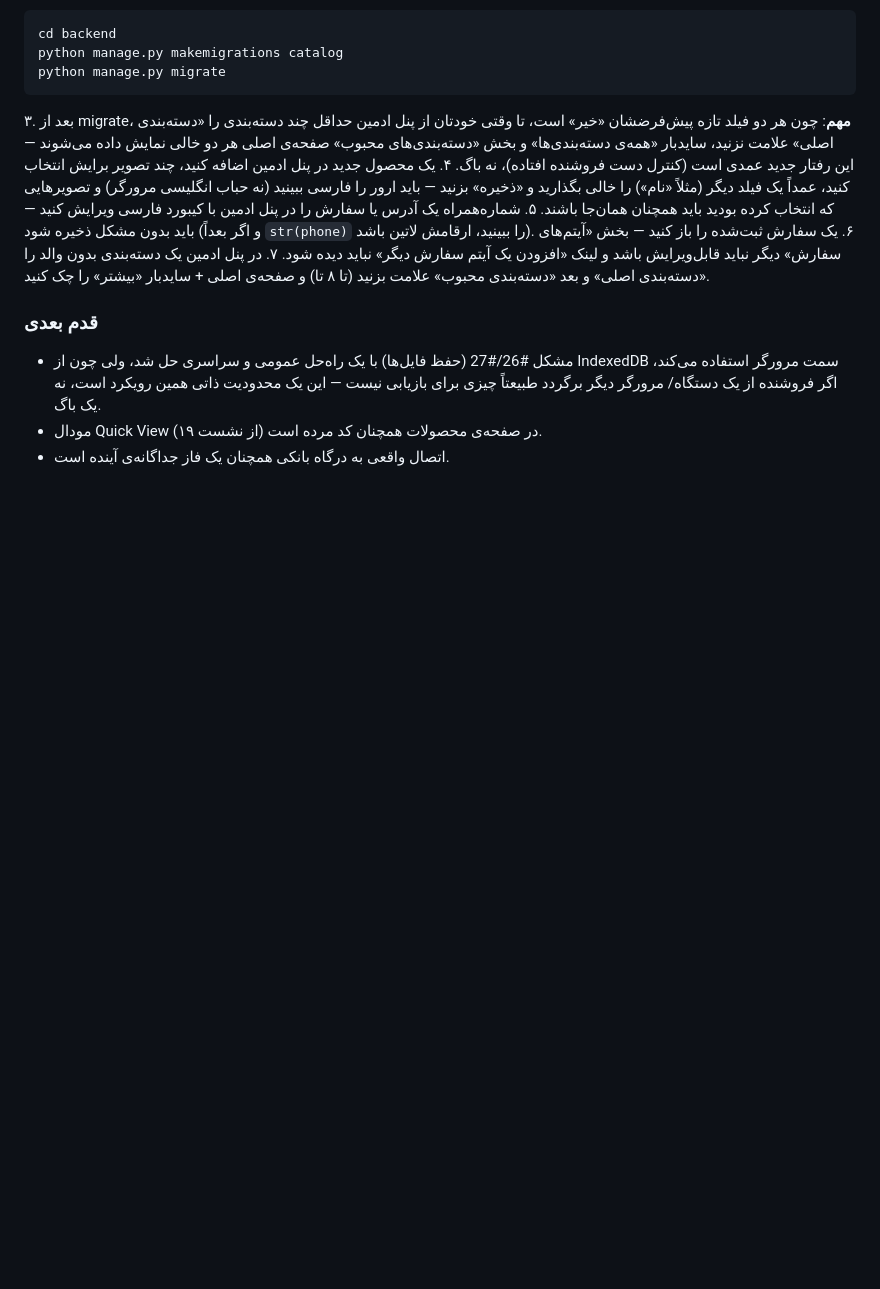
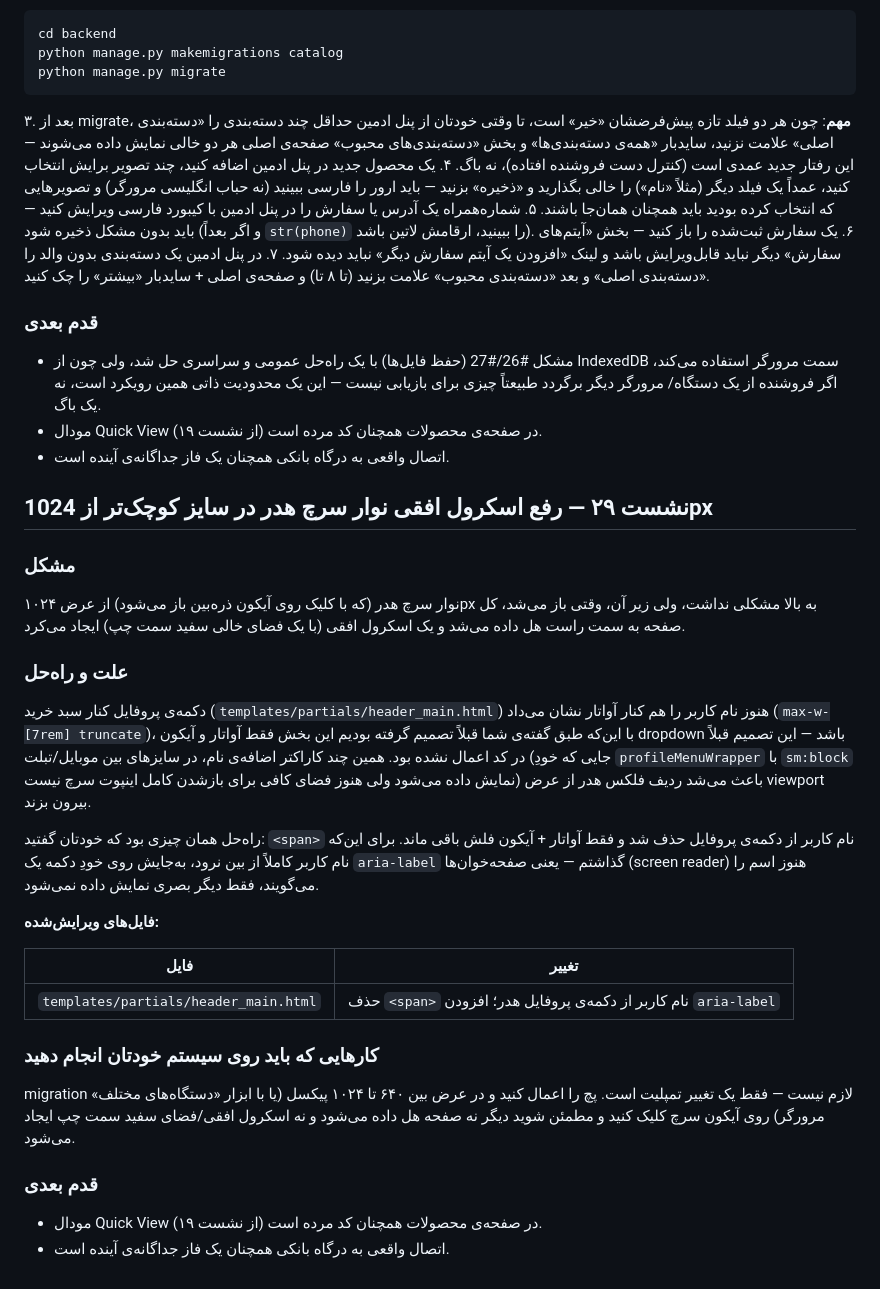
Before and after one commit to diyararun/diyararun-bankmokamel, a Markdown page: docs/backend/progress-log.md, the part around the change. Drawn GitHub-style; blank space fills up the shorter version.

Commit message:
docs: log session 29 (fix header search overflow below  1024px by dropping profile button username)

```diff
--- a/docs/backend/progress-log.md
+++ b/docs/backend/progress-log.md
@@ -2358,3 +2358,47 @@ inline‌هایشان) وصل شدند — نه یکی‌یکی؛ این فای
   ذاتی همین رویکرد است، نه یک باگ.
 - مودال Quick View در صفحه‌ی محصولات همچنان کد مرده است (از نشست ۱۹).
 - اتصال واقعی به درگاه بانکی همچنان یک فاز جداگانه‌ی آینده است.
+
+## نشست ۲۹ — رفع اسکرول افقی نوار سرچ هدر در سایز کوچک‌تر از 1024px
+
+### مشکل
+
+نوار سرچ هدر (که با کلیک روی آیکون ذره‌بین باز می‌شود) از عرض ۱۰۲۴px به
+بالا مشکلی نداشت، ولی زیر آن، وقتی باز می‌شد، کل صفحه به سمت راست هل
+داده می‌شد و یک اسکرول افقی (با یک فضای خالی سفید سمت چپ) ایجاد
+می‌کرد.
+
+### علت و راه‌حل
+
+دکمه‌ی پروفایل کنار سبد خرید (`templates/partials/header_main.html`)
+هنوز نام کاربر را هم کنار آواتار نشان می‌داد (`max-w-[7rem] truncate`)،
+با این‌که طبق گفته‌ی شما قبلاً تصمیم گرفته بودیم این بخش فقط آواتار و
+آیکون dropdown باشد — این تصمیم قبلاً در کد اعمال نشده بود. همین چند
+کاراکتر اضافه‌ی نام، در سایزهای بین موبایل/تبلت (جایی که خودِ
+`profileMenuWrapper` با `sm:block` نمایش داده می‌شود ولی هنوز فضای کافی
+برای بازشدن کامل اینپوت سرچ نیست) باعث می‌شد ردیف فلکس هدر از عرض
+viewport بیرون بزند.
+
+راه‌حل همان چیزی بود که خودتان گفتید: `<span>` نام کاربر از دکمه‌ی
+پروفایل حذف شد و فقط آواتار + آیکون فلش باقی ماند. برای این‌که نام کاربر
+کاملاً از بین نرود، به‌جایش روی خودِ دکمه یک `aria-label` گذاشتم — یعنی
+صفحه‌خوان‌ها (screen reader) هنوز اسم را می‌گویند، فقط دیگر بصری نمایش
+داده نمی‌شود.
+
+**فایل‌های ویرایش‌شده:**
+
+| فایل | تغییر |
+|---|---|
+| `templates/partials/header_main.html` | حذف `<span>` نام کاربر از دکمه‌ی پروفایل هدر؛ افزودن `aria-label` |
+
+### کارهایی که باید روی سیستم خودتان انجام دهید
+
+migration لازم نیست — فقط یک تغییر تمپلیت است. پچ را اعمال کنید و در
+عرض بین ۶۴۰ تا ۱۰۲۴ پیکسل (یا با ابزار «دستگاه‌های مختلف» مرورگر) روی
+آیکون سرچ کلیک کنید و مطمئن شوید دیگر نه صفحه هل داده می‌شود و نه
+اسکرول افقی/فضای سفید سمت چپ ایجاد می‌شود.
+
+### قدم بعدی
+
+- مودال Quick View در صفحه‌ی محصولات همچنان کد مرده است (از نشست ۱۹).
+- اتصال واقعی به درگاه بانکی همچنان یک فاز جداگانه‌ی آینده است.
```
